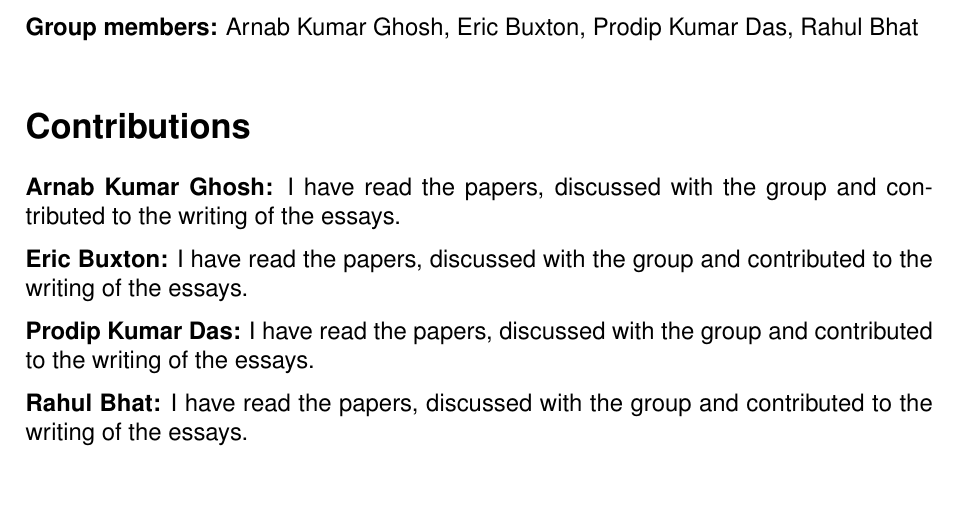
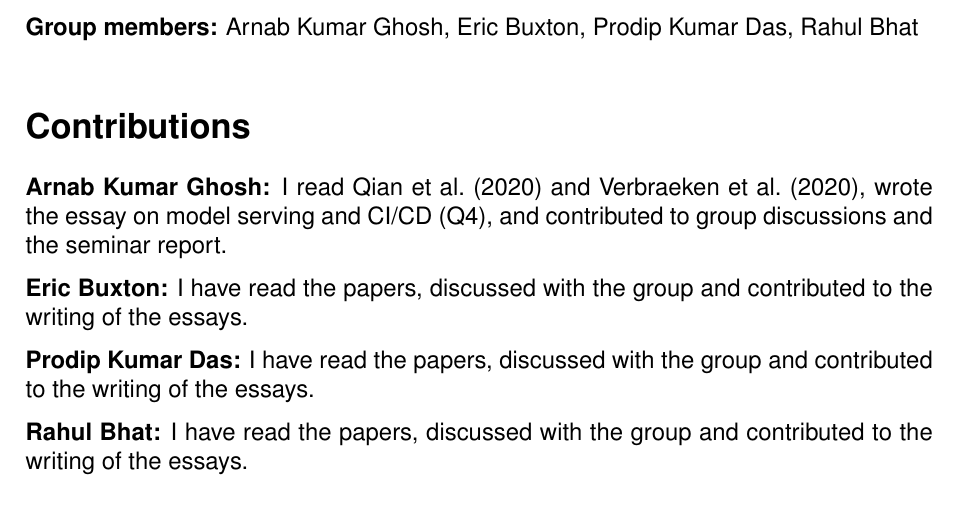
Before and after one commit to bdtiger/data-engineering-II-project, a LaTeX document (seminar/report/contribution.tex): part of the page, cut so that both start at the same text. Compiled offline with pdfLaTeX.

Commit message:
updated the contribution statement

```diff
--- a/seminar/report/contribution.tex
+++ b/seminar/report/contribution.tex
@@ -31,7 +31,7 @@
 \bigskip
 \section*{Contributions}
 
-\textbf{Arnab Kumar Ghosh:} I have read the papers, discussed with the group and contributed to the writing of the essays.
+\textbf{Arnab Kumar Ghosh:} I read Qian et al.\ (2020) and Verbraeken et al.\ (2020), wrote the essay on model serving and CI/CD (Q4), and contributed to group discussions and the seminar report.
 
 \textbf{Eric Buxton:} I have read the papers, discussed with the group and contributed to the writing of the essays.
 
```
Also changed, not shown: seminar/report/references.bib (+0 -2 lines), seminar/report/contribution.pdf, seminar/report/seminar-report.pdf.
